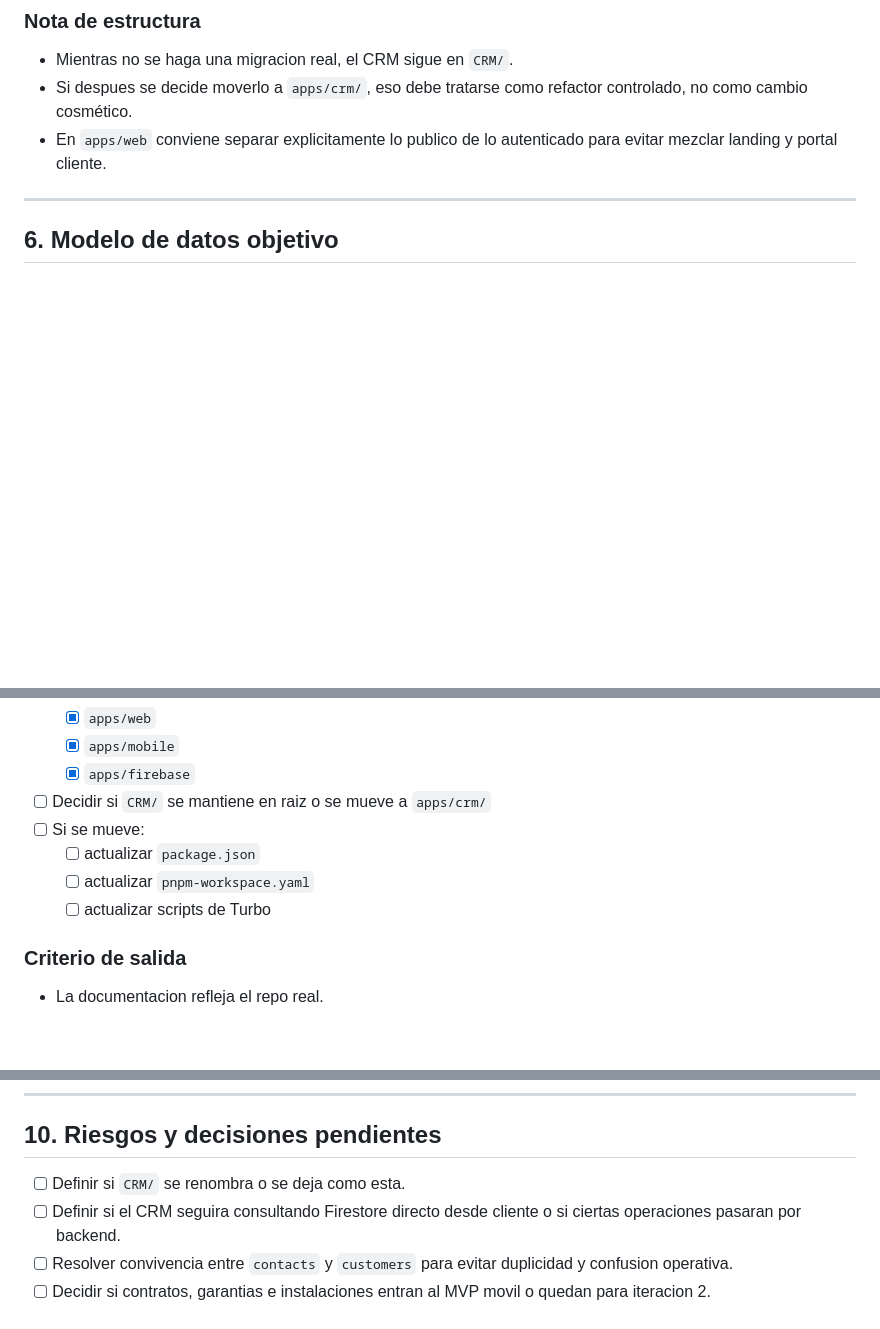
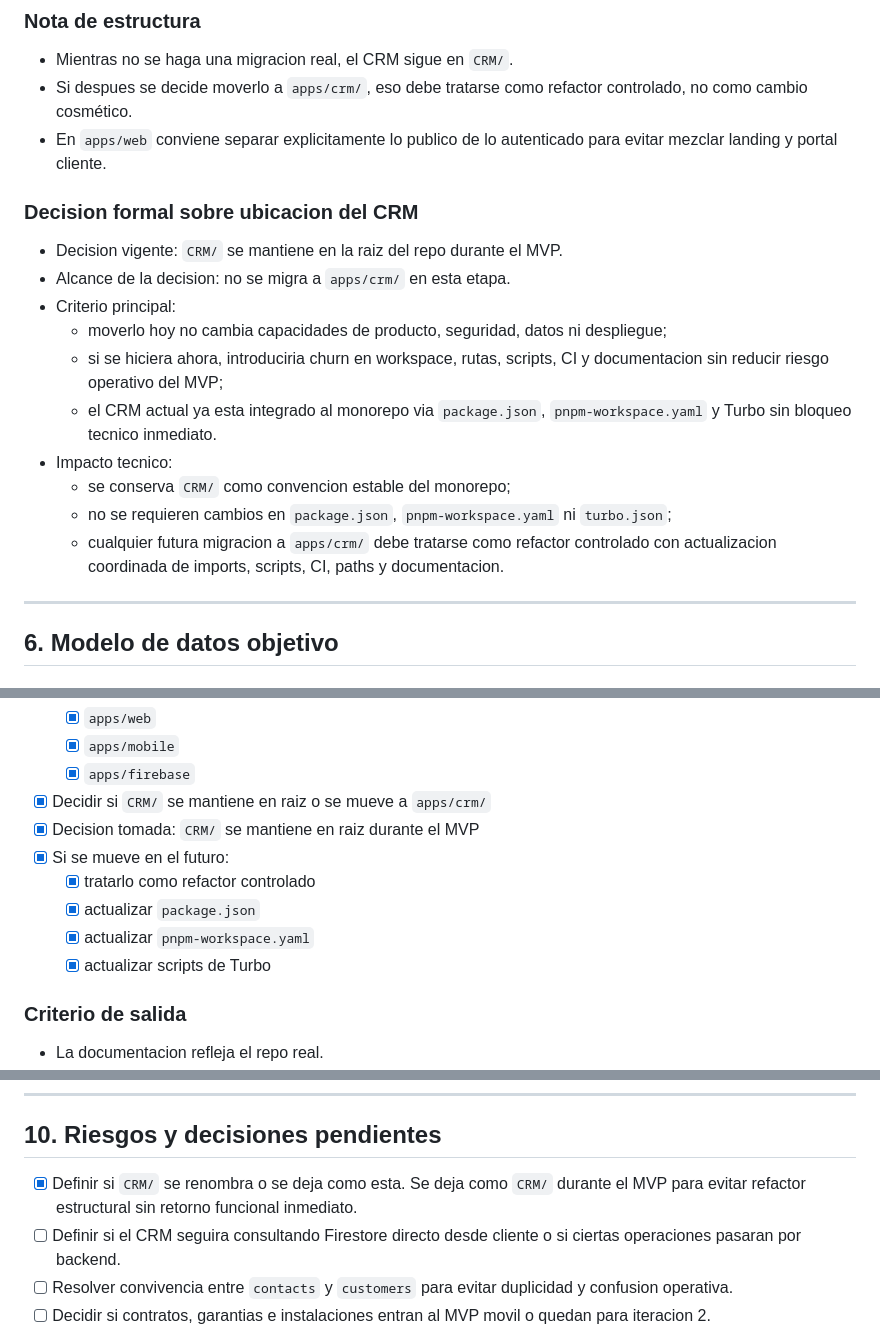
Before and after one commit to PavoAyala/Abtec, a Markdown page: PLAN.md, 3 parts joined by grey strips. GitHub-like rendering; blank space fills up the shorter version.

Commit message:
La decisión quedó formalizada: CRM/ se mantiene en raíz durante el MVP y no se migra a apps/crm/ en esta etapa.
  Lo dejé documentado en:

  - PLAN.md:192, con decisión, criterio e impacto técnico
  - PLAN.md:364, cerrando la tarea de decisión en la fase 0
  - README.md:12, como convención vigente del monorepo

  Como la decisión fue “mantener”, no hizo falta tocar package.json, pnpm-workspace.yaml ni turbo.json. No corrí
  pruebas porque el cambio fue solo documental.

```diff
--- a/PLAN.md
+++ b/PLAN.md
@@ -189,6 +189,19 @@ abtec/
 - Si despues se decide moverlo a `apps/crm/`, eso debe tratarse como refactor controlado, no como cambio cosmético.
 - En `apps/web` conviene separar explicitamente lo publico de lo autenticado para evitar mezclar landing y portal cliente.
 
+### Decision formal sobre ubicacion del CRM
+
+- Decision vigente: `CRM/` se mantiene en la raiz del repo durante el MVP.
+- Alcance de la decision: no se migra a `apps/crm/` en esta etapa.
+- Criterio principal:
+  - moverlo hoy no cambia capacidades de producto, seguridad, datos ni despliegue;
+  - si se hiciera ahora, introduciria churn en workspace, rutas, scripts, CI y documentacion sin reducir riesgo operativo del MVP;
+  - el CRM actual ya esta integrado al monorepo via `package.json`, `pnpm-workspace.yaml` y Turbo sin bloqueo tecnico inmediato.
+- Impacto tecnico:
+  - se conserva `CRM/` como convencion estable del monorepo;
+  - no se requieren cambios en `package.json`, `pnpm-workspace.yaml` ni `turbo.json`;
+  - cualquier futura migracion a `apps/crm/` debe tratarse como refactor controlado con actualizacion coordinada de imports, scripts, CI, paths y documentacion.
+
 ---
 
 ## 6. Modelo de datos objetivo
@@ -353,11 +366,13 @@ Objetivo: alinear el repositorio con la realidad tecnica antes de agregar mas pr
   - [x] `apps/web`
   - [x] `apps/mobile`
   - [x] `apps/firebase`
-- [ ] Decidir si `CRM/` se mantiene en raiz o se mueve a `apps/crm/`
-- [ ] Si se mueve:
-  - [ ] actualizar `package.json`
-  - [ ] actualizar `pnpm-workspace.yaml`
-  - [ ] actualizar scripts de Turbo
+- [x] Decidir si `CRM/` se mantiene en raiz o se mueve a `apps/crm/`
+- [x] Decision tomada: `CRM/` se mantiene en raiz durante el MVP
+- [x] Si se mueve en el futuro:
+  - [x] tratarlo como refactor controlado
+  - [x] actualizar `package.json`
+  - [x] actualizar `pnpm-workspace.yaml`
+  - [x] actualizar scripts de Turbo
 
 ### Criterio de salida
 
@@ -602,7 +617,8 @@ Solo si entra en uso:
 
 ## 10. Riesgos y decisiones pendientes
 
-- [ ] Definir si `CRM/` se renombra o se deja como esta.
+- [x] Definir si `CRM/` se renombra o se deja como esta.
+  Se deja como `CRM/` durante el MVP para evitar refactor estructural sin retorno funcional inmediato.
 - [ ] Definir si el CRM seguira consultando Firestore directo desde cliente o si ciertas operaciones pasaran por backend.
 - [ ] Resolver convivencia entre `contacts` y `customers` para evitar duplicidad y confusion operativa.
 - [ ] Decidir si contratos, garantias e instalaciones entran al MVP movil o quedan para iteracion 2.
```
Also changed, not shown: README.md (+2 -0 lines).
